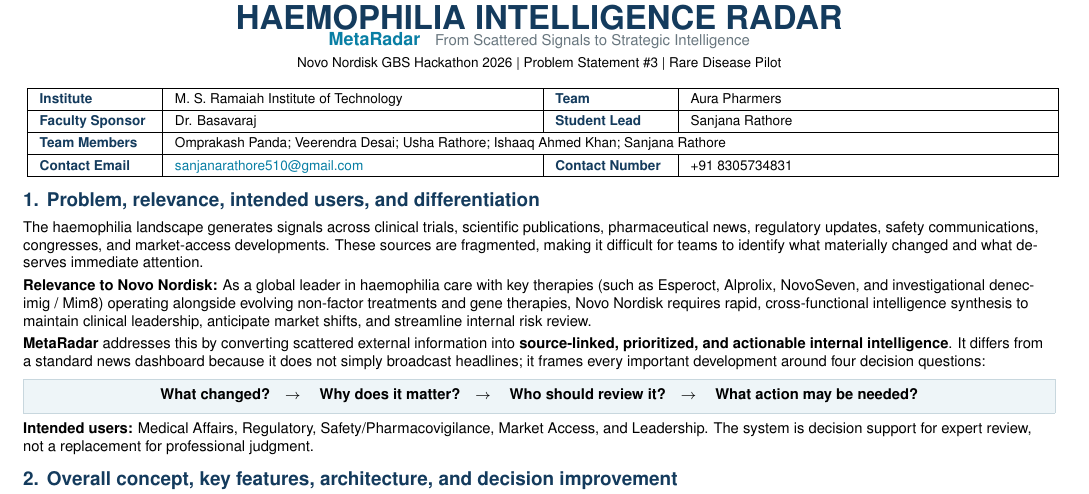
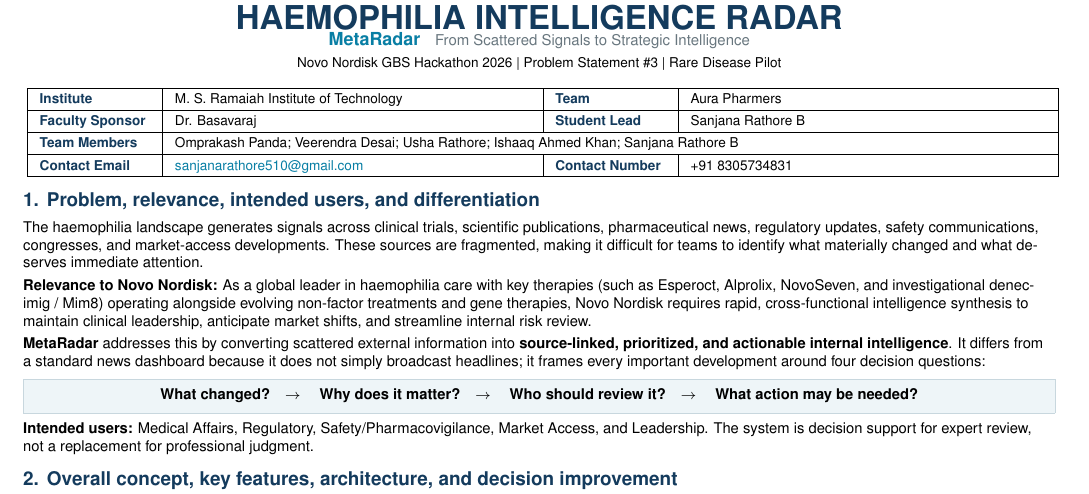
Before and after one commit to VeeruDSai/MetaRadar, a LaTeX document (docs/concept/MSRIT_AuraPharmers_HaemophiliaRadar_ConceptNote.tex): part of page 1 of 3, cut so that both start at the same text. Compiled offline with pdfLaTeX.

Commit message:
docs(concept): update student lead and team member name to Sanjana Rathore B

```diff
--- a/docs/concept/MSRIT_AuraPharmers_HaemophiliaRadar_ConceptNote.tex
+++ b/docs/concept/MSRIT_AuraPharmers_HaemophiliaRadar_ConceptNote.tex
@@ -67,9 +67,9 @@
 \hline
 \textbf{\color{Navy}Institute} & M. S. Ramaiah Institute of Technology & \textbf{\color{Navy}Team} & Aura Pharmers\\
 \hline
-\textbf{\color{Navy}Faculty Sponsor} & Dr. Basavaraj & \textbf{\color{Navy}Student Lead} & Sanjana Rathore\\
+\textbf{\color{Navy}Faculty Sponsor} & Dr. Basavaraj & \textbf{\color{Navy}Student Lead} & Sanjana Rathore B\\
 \hline
-\textbf{\color{Navy}Team Members} & \multicolumn{3}{l|}{Omprakash Panda; Veerendra Desai; Usha Rathore; Ishaaq Ahmed Khan; Sanjana Rathore}\\
+\textbf{\color{Navy}Team Members} & \multicolumn{3}{l|}{Omprakash Panda; Veerendra Desai; Usha Rathore; Ishaaq Ahmed Khan; Sanjana Rathore B}\\
 \hline
 \textbf{\color{Navy}Contact Email} & \href{mailto:sanjanarathore510@gmail.com}{sanjanarathore510@gmail.com} & \textbf{\color{Navy}Contact Number} & +91 8305734831\\
 \hline
```
Also changed, not shown: docs/concept/concept_note.tex (+2 -2 lines), MSRIT_AuraPharmers_HaemophiliaRadar_ConceptNote.pdf, docs/concept/MSRIT_AuraPharmers_HaemophiliaRadar_ConceptNote.pdf.
